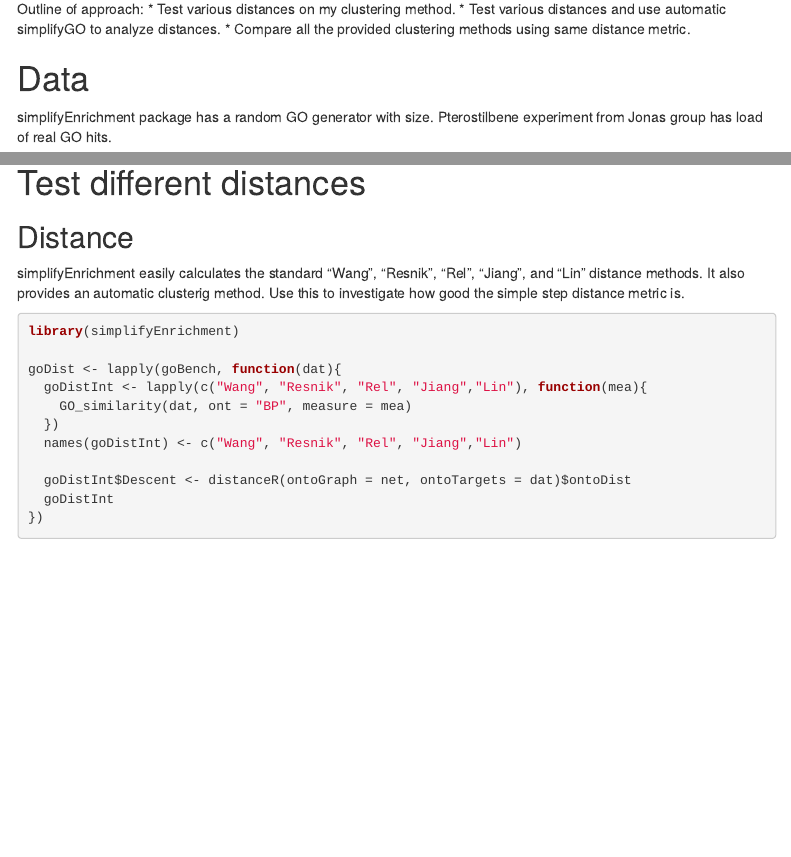
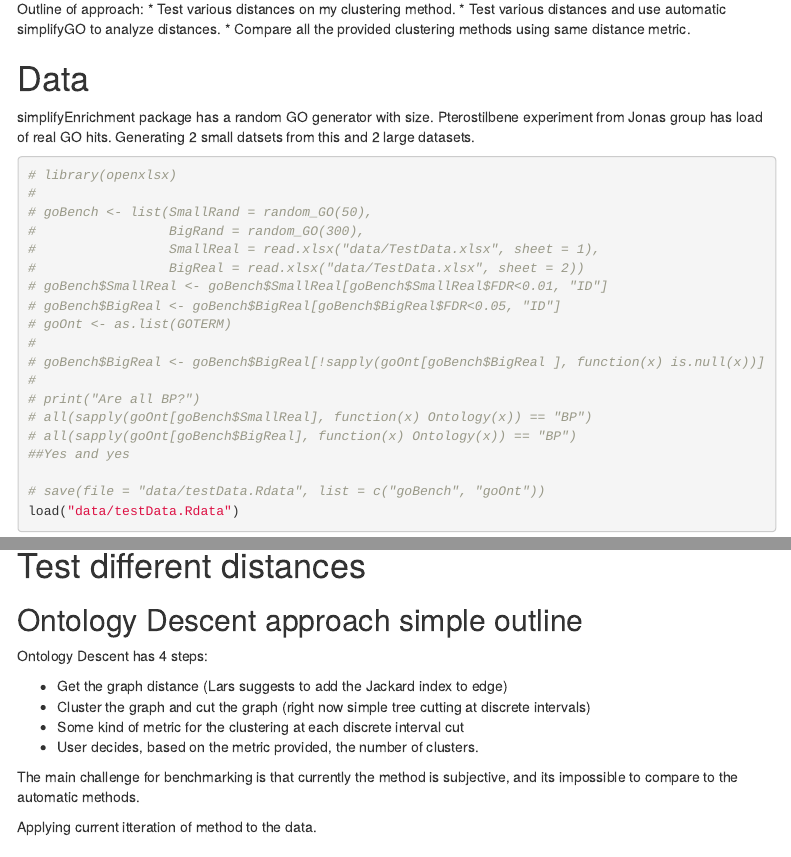
Before and after one commit to leonidaslundell/Ontology-Descent, an R Markdown document (Benchmarks.Rmd): the page in a window 1100 px wide, from 290 px down, and a second part further down, joined at a grey line. Rendered offline with R 4.5, knitr and Pandoc, with nearby package versions; some code elsewhere in the file could not run offline; menus at the side of the page are left out.

Commit message:
Changed introuduction text for our algo

````diff
--- a/Benchmarks.Rmd
+++ b/Benchmarks.Rmd
@@ -30,6 +30,7 @@ Outline of approach:
 # Data
 
 simplifyEnrichment package has a random GO generator with size. Pterostilbene experiment from Jonas group has load of real GO hits.
+Generating 2 small datsets from this and 2 large datasets.
 
 ```{r, setup}
 # library(openxlsx)
@@ -69,3 +59,15 @@ GOlength <- sapply(GOgenes, length)
+## Ontology Descent approach simple outline
+
+Ontology Descent has 4 steps:
+
+* Get the graph distance (Lars suggests to add the Jackard index to edge)
+* Cluster the graph and cut the graph (right now simple tree cutting at discrete intervals)
+* Some kind of metric for the clustering at each discrete interval cut
+* User decides, based on the metric provided, the number of clusters.
+
+The main challenge for benchmarking is that currently the method is subjective, and its impossible to compare to the automatic methods.
+
+Applying current itteration of method to the data.
 
 ## Distance
 
````
Also changed, not shown: Benchmarks.Rmd (13 more changed lines).
